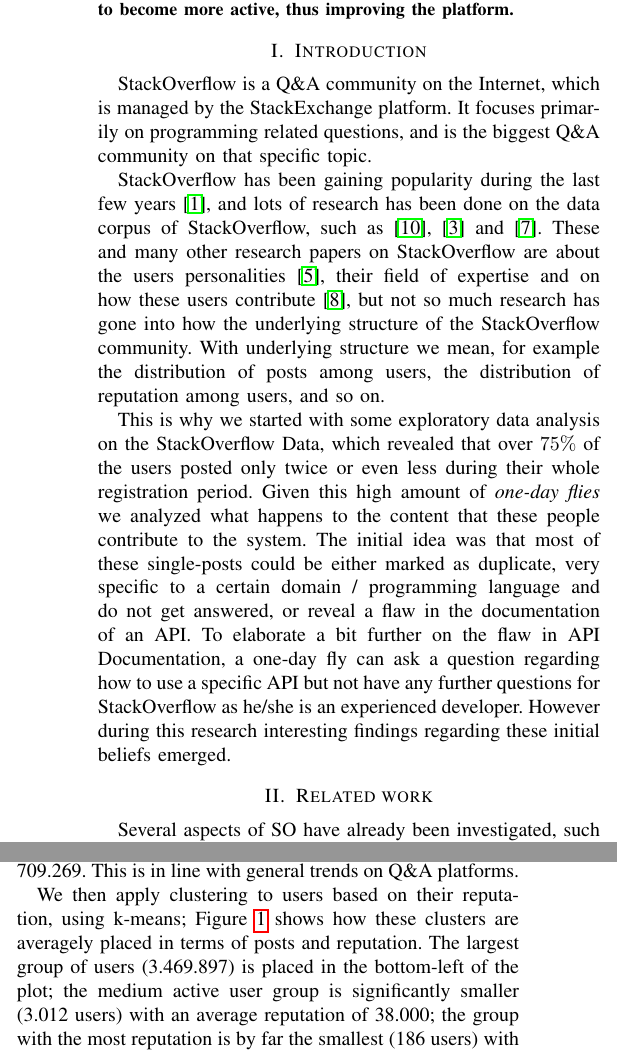
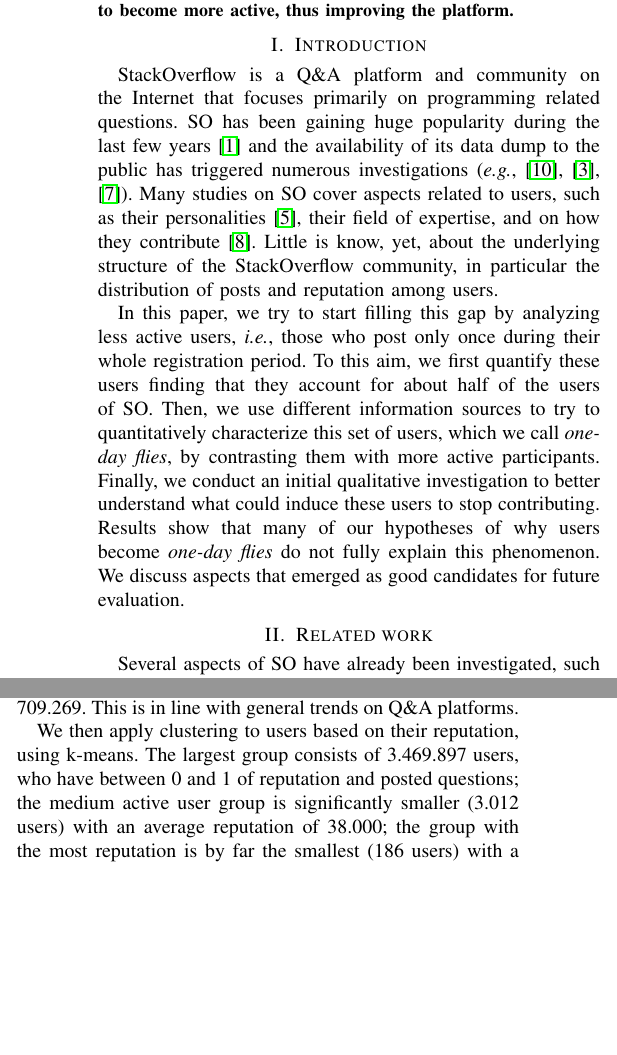
Before and after one commit to rogierslag/MSR-2015-paper, a LaTeX paper (latex/onedayflies.tex): two parts of the columns of page 1 of 5, joined at a grey line, cut so that both start at the same text, the shorter picture padded with empty space. Compiled offline with pdfLaTeX.

Commit message:
complete introduction

```diff
--- a/latex/onedayflies.tex
+++ b/latex/onedayflies.tex
@@ -10,7 +10,7 @@
 \usepackage{color}
 \usepackage{amssymb,amsmath}
 \usepackage{multirow}
-
+\usepackage{tcolorbox}
 
 \renewcommand{\quotation}[1]{``\emph{#1}''}
 
@@ -30,7 +30,10 @@
 
 \newcommand\AB[1]{\nb{alberto}{cyan}{#1}}
 
-\newcommand\odf{\emph{One-day flies}\xspace}
+\newcommand\odf{\emph{one-day flies}\xspace}
+\newcommand\Odf{\emph{One-day flies}\xspace}
+
+\tcbset{center title,center upper,fonttitle=\bfseries}
 
 \hyphenation{op-tical net-works semi-conduc-tor}
 
@@ -78,33 +81,28 @@
 
 \section{Introduction}
 
-StackOverflow is a Q\&A community on the Internet, which is managed by the
-StackExchange platform. It focuses primarily on programming related questions,
-and is the biggest Q\&A community on that specific topic.
+StackOverflow is a Q\&A platform and community on the Internet that focuses
+primarily on programming related questions. SO has been gaining huge popularity during the last few years
+\cite{anderson2012discovering} and the availability of its data dump to the
+public has triggered numerous investigations (\eg
+\cite{treude2011programmers,barua2014developers,morrison2013age}).
+Many studies on SO cover aspects related to users, such as their personalities
+\cite{bosu2013building}, their field of expertise, and on how they
+contribute \cite{movshovitz2013analysis}. Little is know, yet, about the
+underlying structure of the StackOverflow community, in particular the
+distribution of posts and reputation among users.
 
-StackOverflow has been gaining popularity during the last few years
-\cite{anderson2012discovering}, and lots of research has been done on the data
-corpus of StackOverflow, such as \cite{treude2011programmers},
-\cite{barua2014developers} and \cite{morrison2013age}. These and many other
-research papers on StackOverflow are about the users personalities
-\cite{bosu2013building}, their field of expertise and on how these users
-contribute \cite{movshovitz2013analysis}, but not so much research has gone
-into how the underlying structure of the StackOverflow community. With
-underlying structure we mean, for example the distribution of posts among
-users, the distribution of reputation among users, and so on.
+In this paper, we try to start filling this gap by analyzing less active users,
+\ie those who post only once during their whole registration period.  To this
+aim, we first quantify these users finding that they account for about half of
+the users of SO. Then, we use different information sources to try to
+quantitatively characterize this set of users, which we call \odf, by
+contrasting them with more active participants.  Finally, we conduct an initial
+qualitative investigation to better understand what could induce these users to
+stop contributing.  Results show that many of our hypotheses of why users
+become \odf do not fully explain this phenomenon. We discuss aspects that
+emerged as good candidates for future evaluation.
 
-This is why we started with some exploratory data analysis on the StackOverflow
-Data, which revealed that over $75\%$ of the users posted only twice or even
-less during their whole registration period. Given this high amount of
-\textit{one-day flies} we analyzed what happens to the content that these
-people contribute to the system. The initial idea was that most of these
-single-posts could be either marked as duplicate, very specific to a certain
-domain / programming language and do not get answered, or reveal a flaw in the
-documentation of an API. To elaborate a bit further on the flaw in API
-Documentation, a one-day fly can ask a question regarding how to use a specific
-API but not have any further questions for StackOverflow as he/she is an
-experienced developer. However during this research interesting findings
-regarding these initial beliefs emerged.
 
 
 \section{Related work}
@@ -144,10 +142,9 @@
 the maximum value is 709.269.  This is in line with general trends on Q\&A
 platforms.
 
-We then apply clustering to users based on their reputation, using k-means;
-\Cref{kmeans_clustering} shows how these clusters are averagely placed in terms
-of posts and reputation. The largest group of users (3.469.897) is placed in
-the bottom-left of the plot; the medium active user group is significantly
+We then apply clustering to users based on their reputation, using k-means.
+The largest group consists of 3.469.897 users, who have between 0 and 1 of
+reputation and posted questions; the medium active user group is significantly
 smaller (3.012 users) with an average reputation of 38.000;  the group with the
 most reputation is by far the smallest (186 users) with a very high average
 reputation of ca. 200.000.
@@ -162,5 +156,3 @@
- \label{kmeans_clustering}
-\end{figure}
 
 
 \section{Experiment}
@@ -174,5 +166,5 @@
 additional data), C\# (to query the data), and R (to perform statistical
 analysis and generate plots).  In the following we describe each hypothesis,
 with the intuition behind it, the research method we used to test it, and the
-results.
+results.\\
 
```
Also changed, not shown: latex/onedayflies.tex (65 more changed lines).
